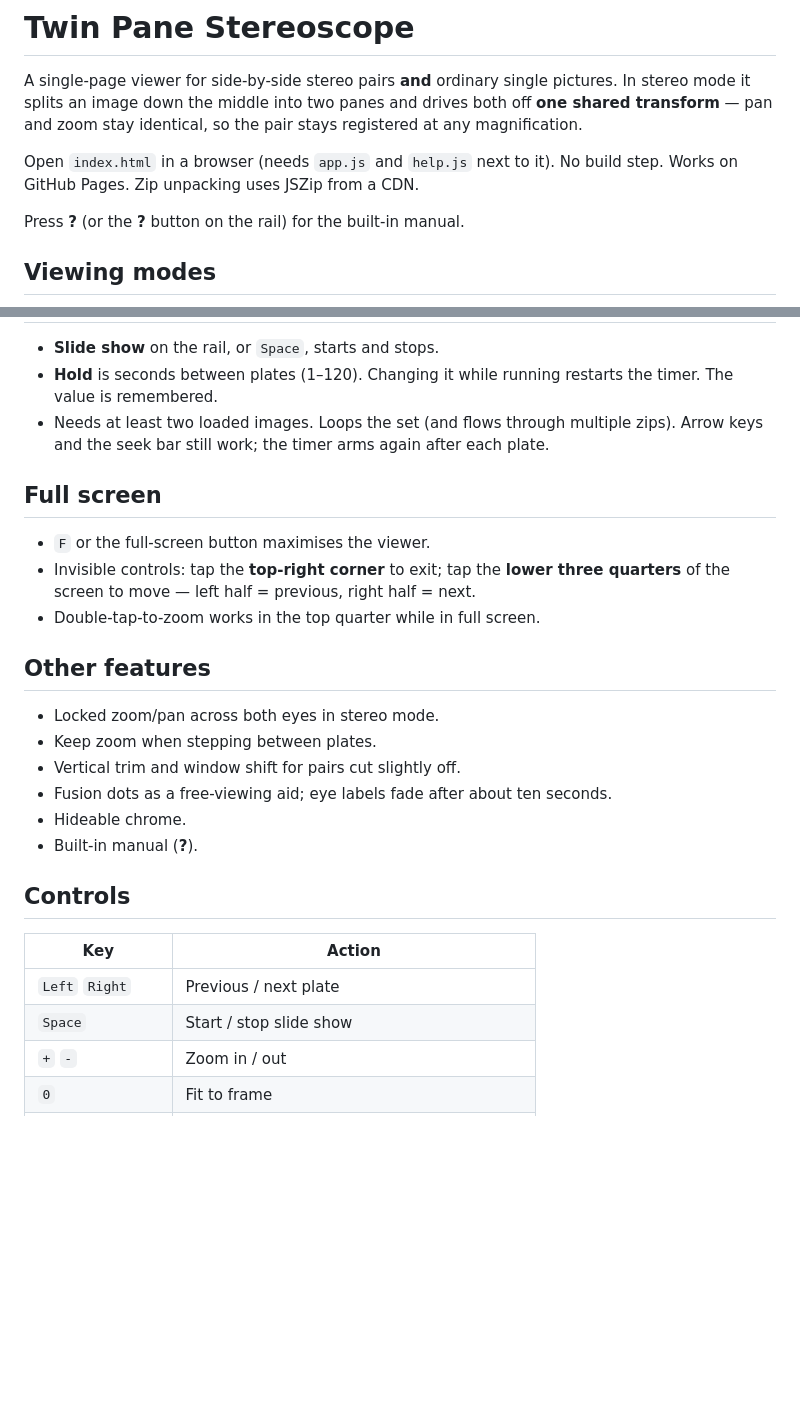
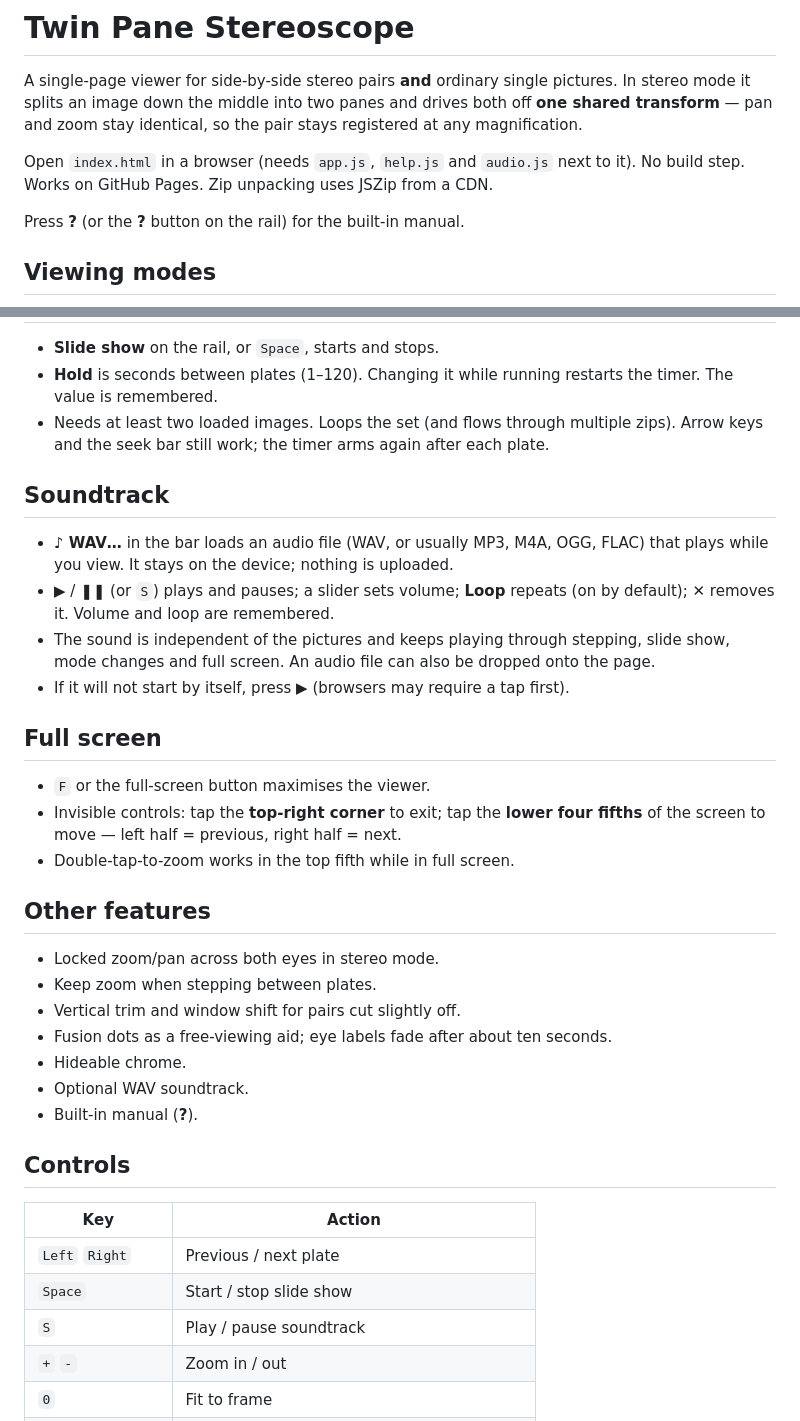
Before and after one commit to markplaga/twin-pane-stereoscope, a Markdown page: README.md, 2 parts joined by grey strips. Drawn GitHub-style; blank space fills up the shorter version.

Commit message:
Update README: audio.js, soundtrack, S key, tap zone is lower four fifths
Co-Authored-By: Claude Sonnet 5.5 <noreply@anthropic.com>
Claude-Session: https://claude.ai/code/session_01PPUNjQKG3fiLBEmY8KKvTj

```diff
--- a/README.md
+++ b/README.md
@@ -2,7 +2,7 @@
 
 A single-page viewer for side-by-side stereo pairs **and** ordinary single pictures. In stereo mode it splits an image down the middle into two panes and drives both off **one shared transform** — pan and zoom stay identical, so the pair stays registered at any magnification.
 
-Open `index.html` in a browser (needs `app.js` and `help.js` next to it). No build step. Works on GitHub Pages. Zip unpacking uses JSZip from a CDN.
+Open `index.html` in a browser (needs `app.js`, `help.js` and `audio.js` next to it). No build step. Works on GitHub Pages. Zip unpacking uses JSZip from a CDN.
 
 Press **?** (or the **?** button on the rail) for the built-in manual.
 
@@ -29,11 +29,18 @@ Select several zips at once. The first opens immediately; each later zip is only
 - **Hold** is seconds between plates (1–120). Changing it while running restarts the timer. The value is remembered.
 - Needs at least two loaded images. Loops the set (and flows through multiple zips). Arrow keys and the seek bar still work; the timer arms again after each plate.
 
+## Soundtrack
+
+- **♪ WAV…** in the bar loads an audio file (WAV, or usually MP3, M4A, OGG, FLAC) that plays while you view. It stays on the device; nothing is uploaded.
+- ▶ / ❚❚ (or `S`) plays and pauses; a slider sets volume; **Loop** repeats (on by default); ✕ removes it. Volume and loop are remembered.
+- The sound is independent of the pictures and keeps playing through stepping, slide show, mode changes and full screen. An audio file can also be dropped onto the page.
+- If it will not start by itself, press ▶ (browsers may require a tap first).
+
 ## Full screen
 
 - `F` or the full-screen button maximises the viewer.
-- Invisible controls: tap the **top-right corner** to exit; tap the **lower three quarters** of the screen to move — left half = previous, right half = next.
-- Double-tap-to-zoom works in the top quarter while in full screen.
+- Invisible controls: tap the **top-right corner** to exit; tap the **lower four fifths** of the screen to move — left half = previous, right half = next.
+- Double-tap-to-zoom works in the top fifth while in full screen.
 
 ## Other features
 
@@ -42,6 +49,7 @@ Select several zips at once. The first opens immediately; each later zip is only
 - Vertical trim and window shift for pairs cut slightly off.
 - Fusion dots as a free-viewing aid; eye labels fade after about ten seconds.
 - Hideable chrome.
+- Optional WAV soundtrack.
 - Built-in manual (**?**).
 
 ## Controls
@@ -50,6 +58,7 @@ Select several zips at once. The first opens immediately; each later zip is only
 |---|---|
 | `Left` `Right` | Previous / next plate |
 | `Space` | Start / stop slide show |
+| `S` | Play / pause soundtrack |
 | `+` `-` | Zoom in / out |
 | `0` | Fit to frame |
 | `1` | Native (1:1) pixels |
```
